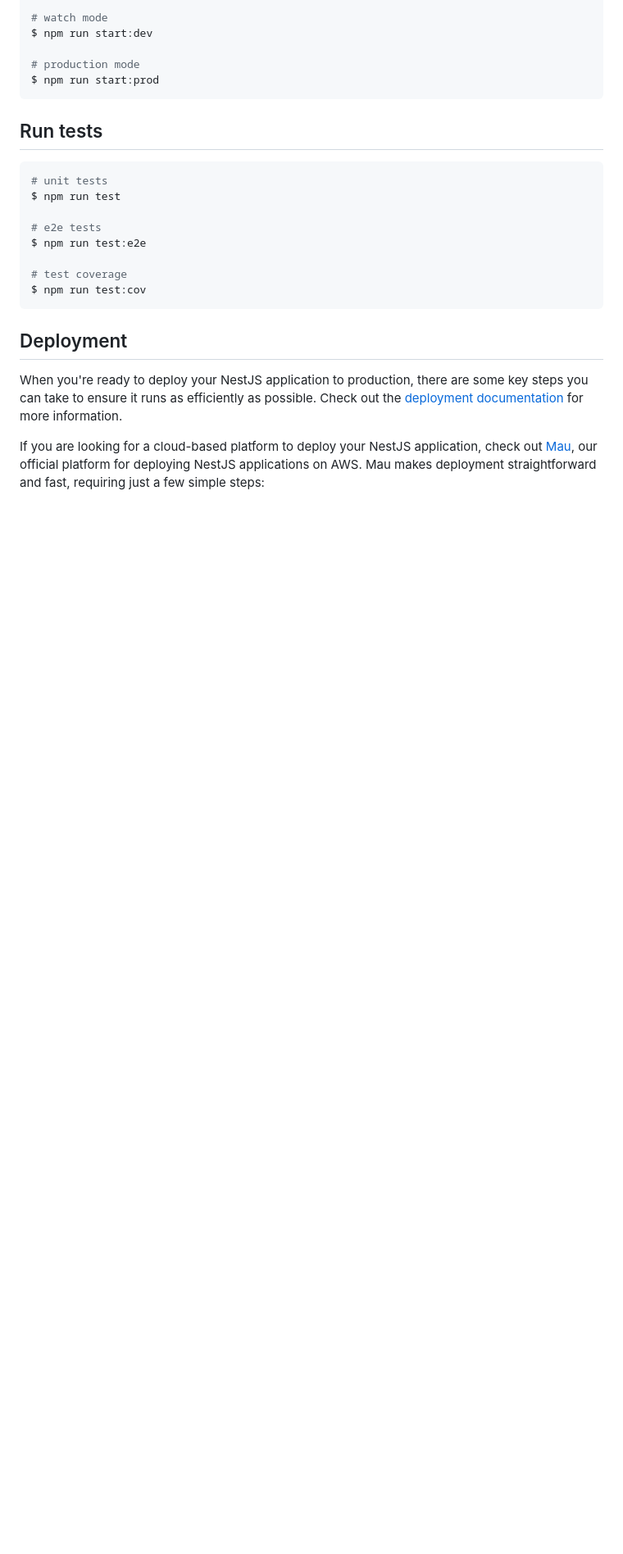
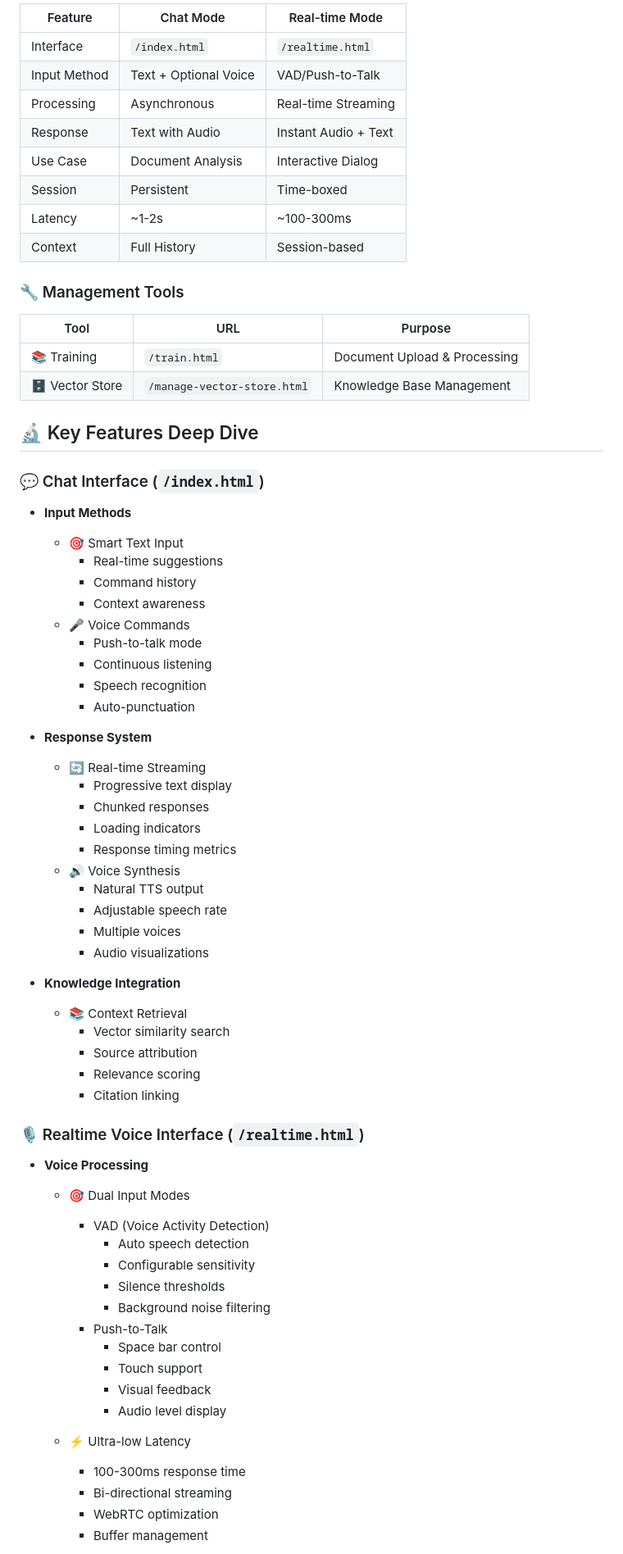
Before and after one commit to abdurehman760/Realtime_assistance_with_supabas_locall, a Markdown page: README.md, the part around the change printed below. Shown: that part at 82% size. GitHub-like rendering; blank space fills up the shorter version.

````diff
--- a/README.md
+++ b/README.md
@@ -40,27 +80,72 @@ $ npm run start
 
-# watch mode
-$ npm run start:dev
+Feature | Chat Mode | Real-time Mode
+--------|-----------|---------------
+Interface | `/index.html` | `/realtime.html`
+Input Method | Text + Optional Voice | VAD/Push-to-Talk
+Processing | Asynchronous | Real-time Streaming
+Response | Text with Audio | Instant Audio + Text
+Use Case | Document Analysis | Interactive Dialog
+Session | Persistent | Time-boxed
+Latency | ~1-2s | ~100-300ms
+Context | Full History | Session-based
 
-# production mode
-$ npm run start:prod
-```
+### 🔧 Management Tools
 
-## Run tests
+Tool | URL | Purpose
+-----|-----|--------
+📚 Training | `/train.html` | Document Upload & Processing
+🗄️ Vector Store | `/manage-vector-store.html` | Knowledge Base Management
 
-```bash
-# unit tests
-$ npm run test
+## 🔬 Key Features Deep Dive
 
-# e2e tests
-$ npm run test:e2e
+### 💬 Chat Interface (`/index.html`)
+- **Input Methods**
+  - 🎯 Smart Text Input
+    - Real-time suggestions
+    - Command history
+    - Context awareness
+  - 🎤 Voice Commands
+    - Push-to-talk mode
+    - Continuous listening
+    - Speech recognition
+    - Auto-punctuation
 
-# test coverage
-$ npm run test:cov
-```
+- **Response System**
+  - 🔄 Real-time Streaming
+    - Progressive text display
+    - Chunked responses
+    - Loading indicators
+    - Response timing metrics
+  - 🔊 Voice Synthesis
+    - Natural TTS output
+    - Adjustable speech rate
+    - Multiple voices
+    - Audio visualizations
 
-## Deployment
+- **Knowledge Integration**
+  - 📚 Context Retrieval
+    - Vector similarity search
+    - Source attribution
+    - Relevance scoring
+    - Citation linking
 
-When you're ready to deploy your NestJS application to production, there are some key steps you can take to ensure it runs as efficiently as possible. Check out the [deployment documentation](https://docs.nestjs.com/deployment) for more information.
+### 🎙️ Realtime Voice Interface (`/realtime.html`)
+- **Voice Processing**
+  - 🎯 Dual Input Modes
+    - VAD (Voice Activity Detection)
+      - Auto speech detection
+      - Configurable sensitivity
+      - Silence thresholds
+      - Background noise filtering
+    - Push-to-Talk
+      - Space bar control
+      - Touch support
+      - Visual feedback
+      - Audio level display
 
-If you are looking for a cloud-based platform to deploy your NestJS application, check out [Mau](https://mau.nestjs.com), our official platform for deploying NestJS applications on AWS. Mau makes deployment straightforward and fast, requiring just a few simple steps:
+  - ⚡ Ultra-low Latency
+    - 100-300ms response time
+    - Bi-directional streaming
+    - WebRTC optimization
+    - Buffer management
 
````
Also changed, not shown: other parts of README.md (+168 -52 lines).
